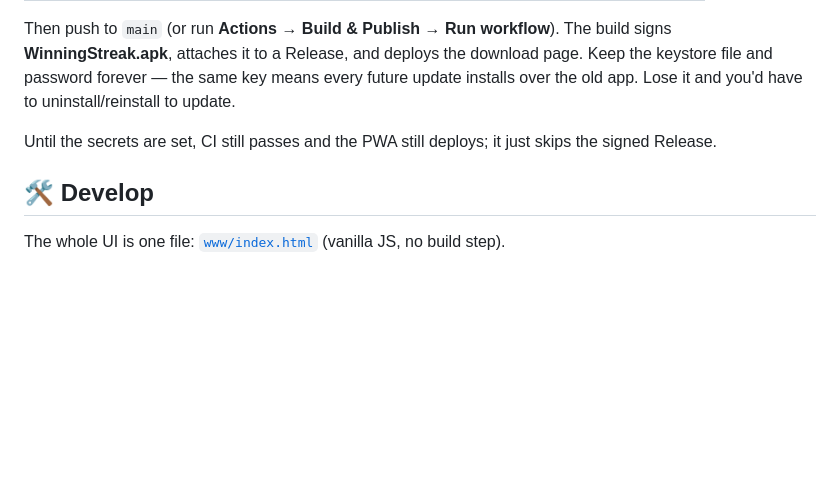
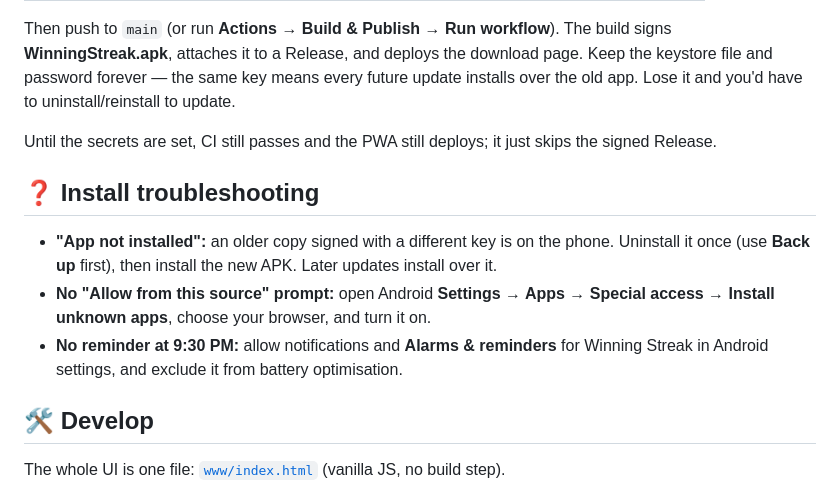
Before and after one commit to DK0087/winning-streak, a Markdown page: README.md, the part around the change. Drawn GitHub-style; blank space fills up the shorter version.

Commit message:
README: add install troubleshooting
Co-Authored-By: Claude Sonnet 5.5 <noreply@anthropic.com>
Claude-Session: https://claude.ai/code/session_01V5mWU62mTmMHtWTXtvqSoi

```diff
--- a/README.md
+++ b/README.md
@@ -48,6 +48,12 @@ installs over the old app. Lose it and you'd have to uninstall/reinstall to upda
 Until the secrets are set, CI still passes and the PWA still deploys; it just skips
 the signed Release.
 
+## ❓ Install troubleshooting
+
+- **"App not installed":** an older copy signed with a different key is on the phone. Uninstall it once (use **Back up** first), then install the new APK. Later updates install over it.
+- **No "Allow from this source" prompt:** open Android **Settings → Apps → Special access → Install unknown apps**, choose your browser, and turn it on.
+- **No reminder at 9:30 PM:** allow notifications and **Alarms & reminders** for Winning Streak in Android settings, and exclude it from battery optimisation.
+
 ## 🛠️ Develop
 
 The whole UI is one file: [`www/index.html`](www/index.html) (vanilla JS, no build step).
```
